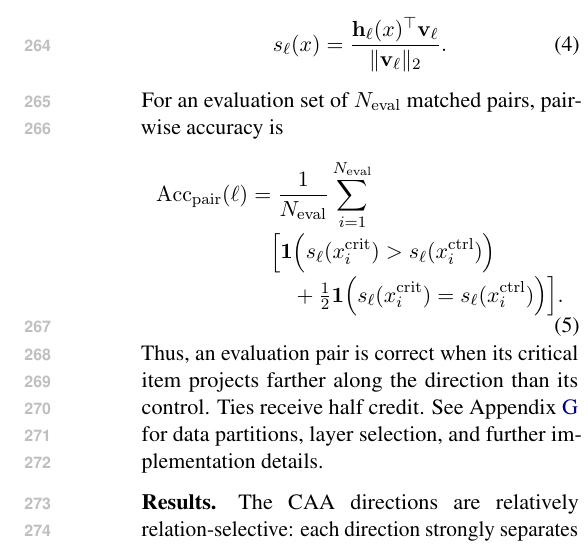
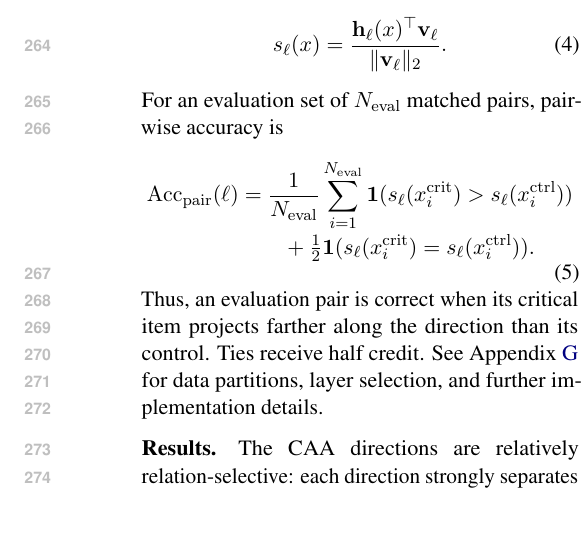
Before and after one commit to SusanWYS/Formatting-Instructions-For-NeurIPS-2026-2-, a LaTeX paper (acl/acl_latex.tex): part of one column of page 4 of 22, cut so that both start at the same text, the shorter picture padded with empty space. Compiled offline with pdfLaTeX.

Commit message:
Updates from Overleaf

```diff
--- a/acl/acl_latex.tex
+++ b/acl/acl_latex.tex
@@ -166,9 +166,8 @@ For an evaluation set of $N_{\mathrm{eval}}$ matched pairs, pairwise accuracy is
 \begin{equation}
 \begin{aligned}
 \operatorname{Acc}_{\mathrm{pair}}(\ell)
-  &=\frac{1}{N_{\mathrm{eval}}}\sum_{i=1}^{N_{\mathrm{eval}}}\\[-2pt]
-  &\quad\Bigl[\mathbf{1}\!\left(s_{\ell}(x_i^{\mathrm{crit}})>s_{\ell}(x_i^{\mathrm{ctrl}})\right)\\[-2pt]
-  &\qquad{}+\tfrac{1}{2}\mathbf{1}\!\left(s_{\ell}(x_i^{\mathrm{crit}})=s_{\ell}(x_i^{\mathrm{ctrl}})\right)\Bigr].
+  &=\frac{1}{N_{\mathrm{eval}}}\sum_{i=1}^{N_{\mathrm{eval}}}\mathbf{1}(s_{\ell}(x_i^{\mathrm{crit}})>s_{\ell}(x_i^{\mathrm{ctrl}}))\\[-2pt]
+  &\qquad{}+\tfrac{1}{2}\mathbf{1}(s_{\ell}(x_i^{\mathrm{crit}})=s_{\ell}(x_i^{\mathrm{ctrl}})).
 \end{aligned}
 \label{eq:caa-accuracy-main}
 \end{equation}
```
Also changed, not shown: acl/acl_latex.tex (2 more changed lines).
